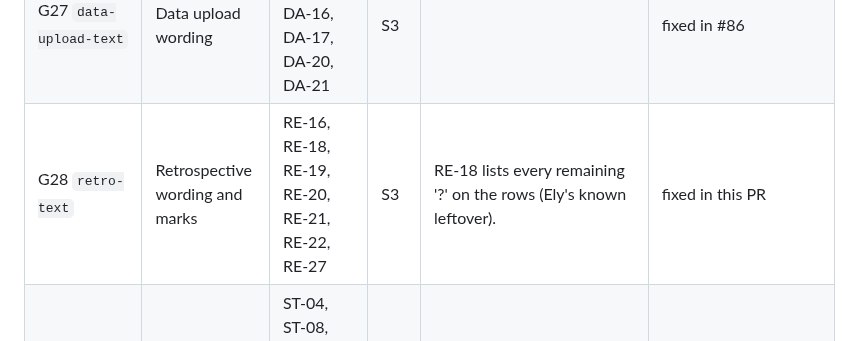
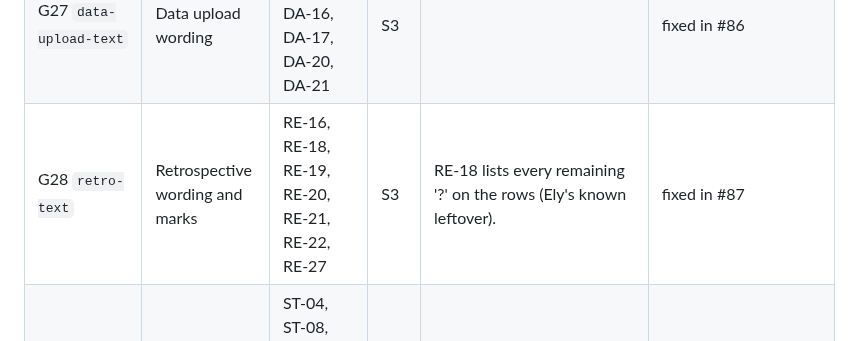
Before and after one commit to elyfmiller/flubnf, a Markdown page: docs/team/bug-hunt-2026-10-25.md, the part around the change. Drawn GitHub-style.

Commit message:
Bug hunt notes: G28 fixed in #87

```diff
--- a/docs/team/bug-hunt-2026-10-25.md
+++ b/docs/team/bug-hunt-2026-10-25.md
@@ -279,7 +279,7 @@ The fix run takes these in order, one pull request into `dev` per group. Each pu
 | G25 `sandbox-messages` | Sandbox messages | SB-04, SB-05, SB-10, SB-14, SB-15, SB-27 | S3 | SB-27 is medium confidence. | fixed in #83; SB-10 for Ely: whether the private engine has a likelihood for rates (it cannot be run here); until then the notice says the fit reads counts, and if one exists it can name it |
 | G26 `forecast-panel` | Forecast settings panel mechanics | FC-13, FC-18, FC-21, FC-22, FC-23, FC-25 | S3 |  | fixed in #85; FC-13 for Ely: the run-wide setting keeps precedence over a state's own choice, as the engines apply it |
 | G27 `data-upload-text` | Data upload wording | DA-09, DA-15, DA-16, DA-17, DA-20, DA-21 | S3 |  | fixed in #86 |
-| G28 `retro-text` | Retrospective wording and marks | RE-16, RE-18, RE-19, RE-20, RE-21, RE-22, RE-27 | S3 | RE-18 lists every remaining '?' on the rows (Ely's known leftover). | fixed in this PR |
+| G28 `retro-text` | Retrospective wording and marks | RE-16, RE-18, RE-19, RE-20, RE-21, RE-22, RE-27 | S3 | RE-18 lists every remaining '?' on the rows (Ely's known leftover). | fixed in #87 |
 | G29 `storage-text` | Storage wording, counts and marks | ST-04, ST-08, ST-10, ST-11, ST-12, ST-14, ST-15, ST-16, ST-17 | S3 | ST-17 is medium confidence. | open |
 | G30 `forecast-text` | Forecast and run page clutter and wording | FC-26, FC-27, FC-28, FC-29, FC-30, FC-33 | S4 |  | open |
 | G31 `sandbox-polish` | Sandbox polish | SB-07, SB-18, SB-19, SB-20, SB-21, SB-22, SB-23, SB-24, SB-25, SB-26, UI-16, UI-19 | S3 | UI-19 is medium confidence. | open |
```
